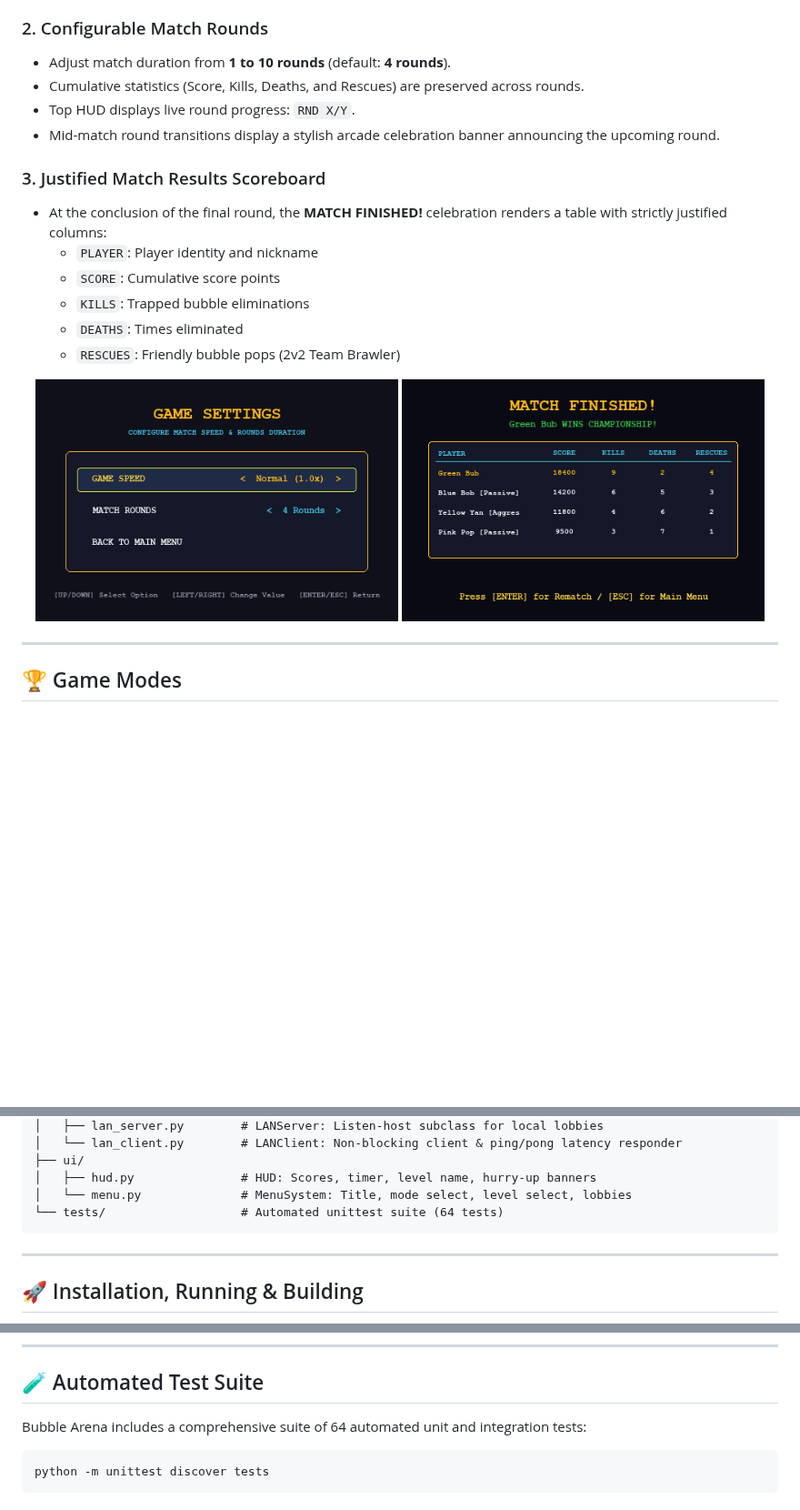
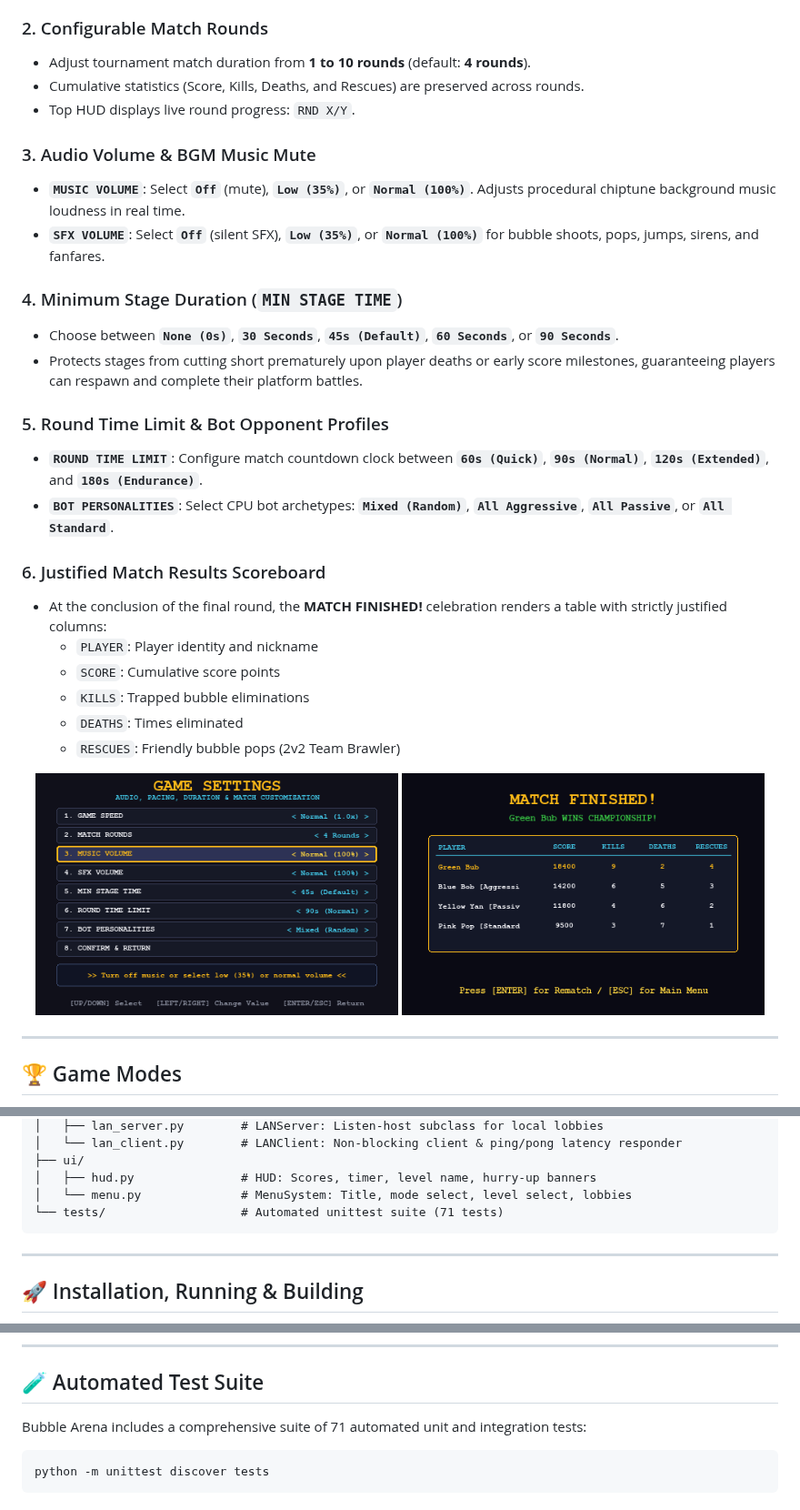
Before and after one commit to mdasyg/bubblearena, a Markdown page: README.md, 3 parts joined by grey strips. Shown at 91% size. GitHub-like rendering; pictures changed too: docs/images/game_settings.png, docs/images/victory_scoreboard.png; blank space fills up the shorter version.

Commit message:
Add configurable music/SFX volume, min stage duration, round timers, and bot profiles (v1.1.0)

````diff
--- a/README.md
+++ b/README.md
@@ -98,12 +98,23 @@ Configurable directly from the title screen under **GAME SETTINGS**:
 *Note: Scales game physics, timers, cooldowns, and bubble velocities proportionally while preserving smooth 60 FPS animation rendering.*
 
 ### 2. Configurable Match Rounds
-- Adjust match duration from **1 to 10 rounds** (default: **4 rounds**).
+- Adjust tournament match duration from **1 to 10 rounds** (default: **4 rounds**).
 - Cumulative statistics (Score, Kills, Deaths, and Rescues) are preserved across rounds.
 - Top HUD displays live round progress: `RND X/Y`.
-- Mid-match round transitions display a stylish arcade celebration banner announcing the upcoming round.
 
-### 3. Justified Match Results Scoreboard
+### 3. Audio Volume & BGM Music Mute
+- **`MUSIC VOLUME`**: Select **`Off`** (mute), **`Low (35%)`**, or **`Normal (100%)`**. Adjusts procedural chiptune background music loudness in real time.
+- **`SFX VOLUME`**: Select **`Off`** (silent SFX), **`Low (35%)`**, or **`Normal (100%)`** for bubble shoots, pops, jumps, sirens, and fanfares.
+
+### 4. Minimum Stage Duration (`MIN STAGE TIME`)
+- Choose between **`None (0s)`**, **`30 Seconds`**, **`45s (Default)`**, **`60 Seconds`**, or **`90 Seconds`**.
+- Protects stages from cutting short prematurely upon player deaths or early score milestones, guaranteeing players can respawn and complete their platform battles.
+
+### 5. Round Time Limit & Bot Opponent Profiles
+- **`ROUND TIME LIMIT`**: Configure match countdown clock between **`60s (Quick)`**, **`90s (Normal)`**, **`120s (Extended)`**, and **`180s (Endurance)`**.
+- **`BOT PERSONALITIES`**: Select CPU bot archetypes: **`Mixed (Random)`**, **`All Aggressive`**, **`All Passive`**, or **`All Standard`**.
+
+### 6. Justified Match Results Scoreboard
 - At the conclusion of the final round, the **MATCH FINISHED!** celebration renders a table with strictly justified columns:
   - `PLAYER`: Player identity and nickname
   - `SCORE`: Cumulative score points
@@ -423,7 +434,7 @@ BubbleArena/
 ├── ui/
 │   ├── hud.py               # HUD: Scores, timer, level name, hurry-up banners
 │   └── menu.py              # MenuSystem: Title, mode select, level select, lobbies
-└── tests/                   # Automated unittest suite (64 tests)
+└── tests/                   # Automated unittest suite (71 tests)
 ```
 
 ---
@@ -460,7 +471,7 @@ The official release executable is located in:
 
 ## 🧪 Automated Test Suite
 
-Bubble Arena includes a comprehensive suite of 64 automated unit and integration tests:
+Bubble Arena includes a comprehensive suite of 71 automated unit and integration tests:
 
 ```bash
 python -m unittest discover tests
````
Also changed, not shown: other parts of README.md (+1 -0 lines), AGENTS.md (+5 -5 lines), CLAUDE.md (+5 -5 lines), 10 other files.
